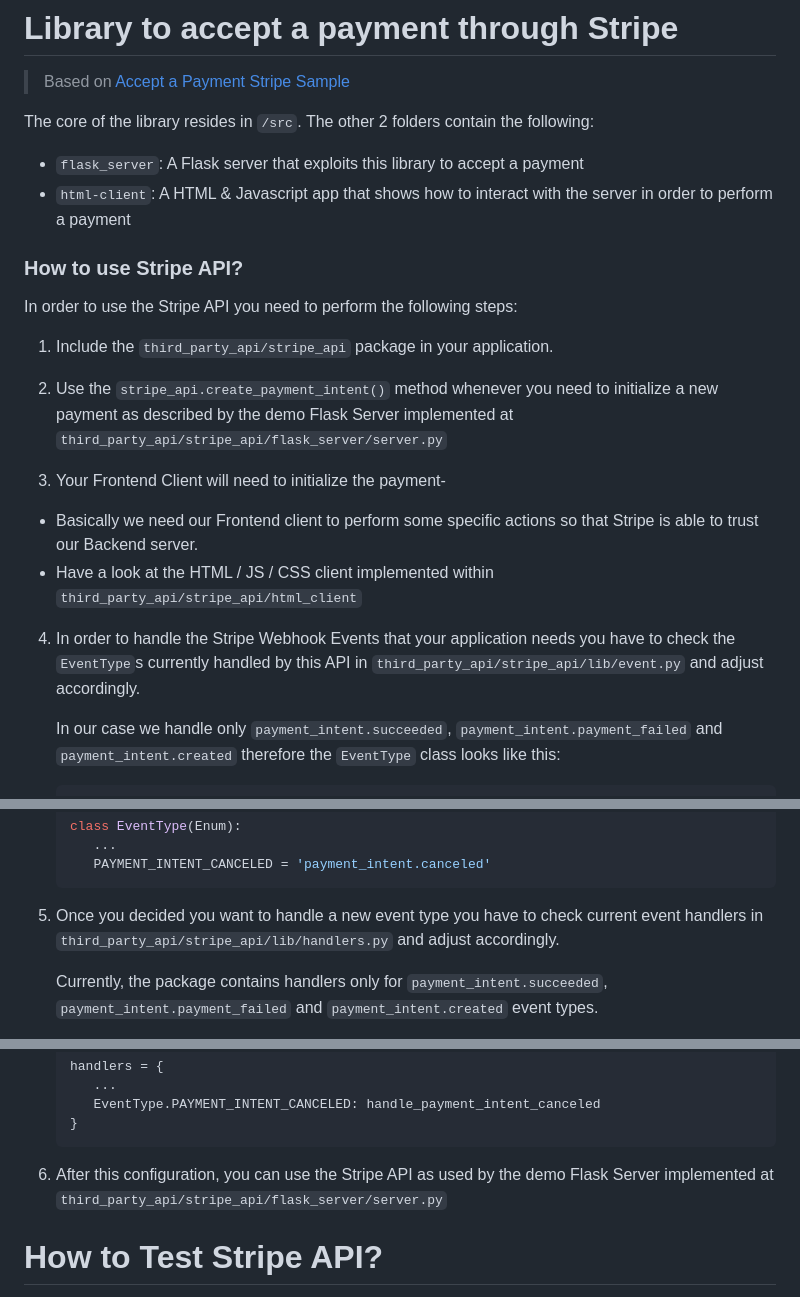
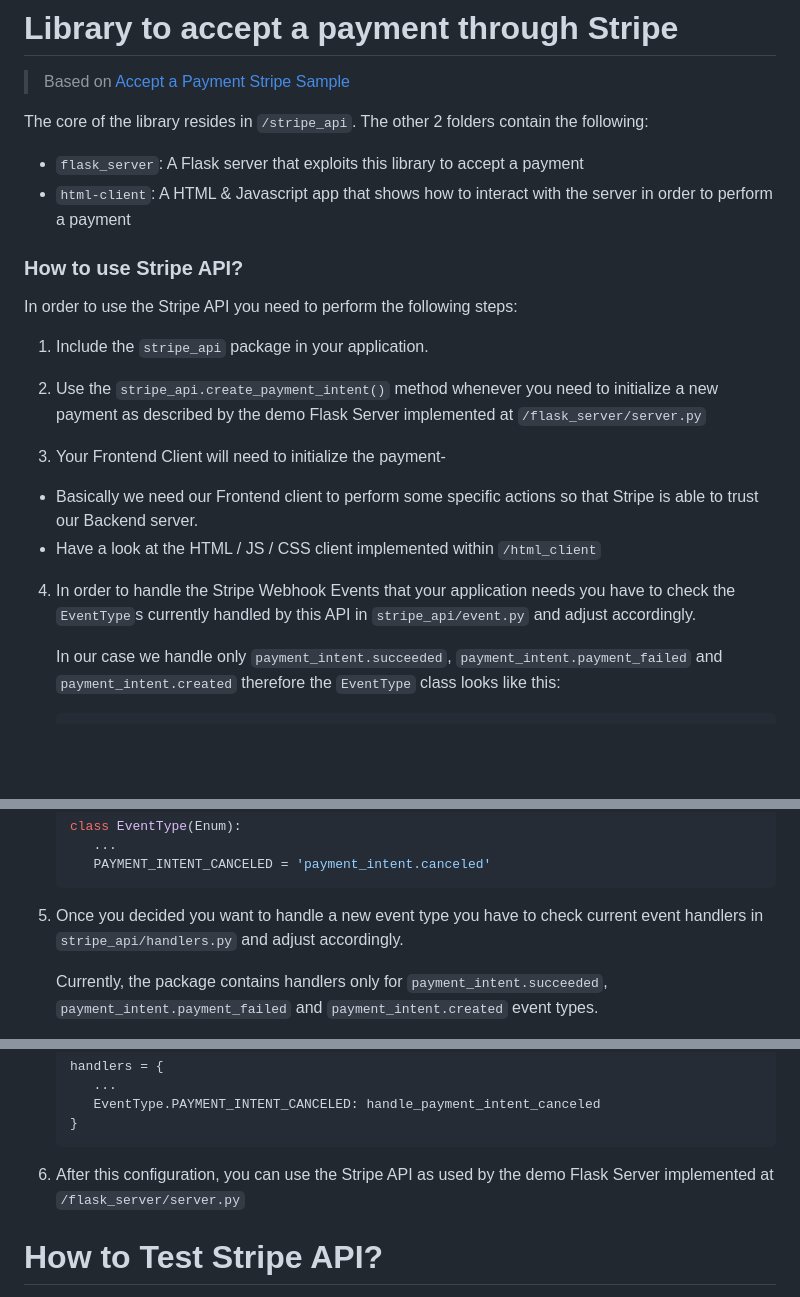
Before and after one commit to neboduus/stripe-api, a Markdown page: README.md, 3 parts joined by grey strips. GitHub-like rendering; blank space fills up the shorter version.

````diff
--- a/README.md
+++ b/README.md
@@ -2,7 +2,7 @@
 
 > Based on [Accept a Payment Stripe Sample](https://github.com/stripe-samples/accept-a-payment)
 
-The core of the library resides in `/src`. The other 2 folders contain the
+The core of the library resides in `/stripe_api`. The other 2 folders contain the
 following:
 
 - `flask_server`: A Flask server that exploits this library to accept a payment
@@ -13,21 +13,21 @@ following:
 
 In order to use the Stripe API you need to perform the following steps:
 
-1. Include the `third_party_api/stripe_api` package in your application.
+1. Include the `stripe_api` package in your application.
 
 2. Use the `stripe_api.create_payment_intent()` method whenever you need to
    initialize a new payment as described by the demo Flask Server implemented
-   at `third_party_api/stripe_api/flask_server/server.py`
+   at `/flask_server/server.py`
 
 3. Your Frontend Client will need to initialize the payment-
 
   - Basically we need our Frontend client to perform some specific actions
     so that Stripe is able to trust our Backend server.
   - Have a look at the HTML / JS / CSS client implemented within
-    `third_party_api/stripe_api/html_client`
+    `/html_client`
 
 4. In order to handle the Stripe Webhook Events that your application needs you have to
-   check the `EventType`s currently handled by this API in `third_party_api/stripe_api/lib/event.py`
+   check the `EventType`s currently handled by this API in `stripe_api/event.py`
    and adjust accordingly.
 
    In our case we handle only `payment_intent.succeeded`, `payment_intent.payment_failed`
@@ -49,7 +49,7 @@ In order to use the Stripe API you need to perform the following steps:
    ```
 
 5. Once you decided you want to handle a new event type you have to
-   check current event handlers in `third_party_api/stripe_api/lib/handlers.py`
+   check current event handlers in `stripe_api/handlers.py`
    and adjust accordingly.
 
    Currently, the package contains handlers only for `payment_intent.succeeded`,
@@ -73,7 +73,7 @@ In order to use the Stripe API you need to perform the following steps:
    ```
 
 6. After this configuration, you can use the Stripe API as used by the
-   demo Flask Server implemented at `third_party_api/stripe_api/flask_server/server.py`
+   demo Flask Server implemented at `/flask_server/server.py`
 
 # How to Test Stripe API?
 
````
